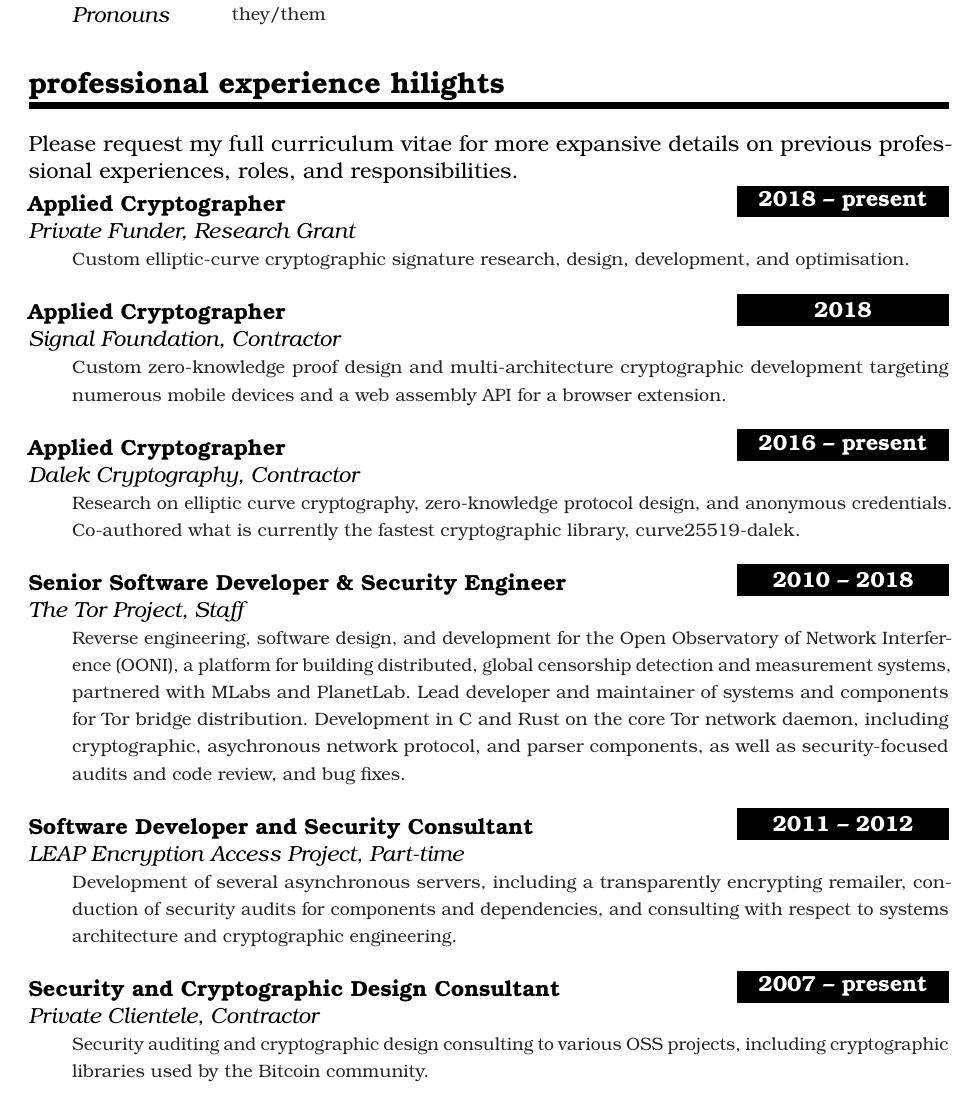
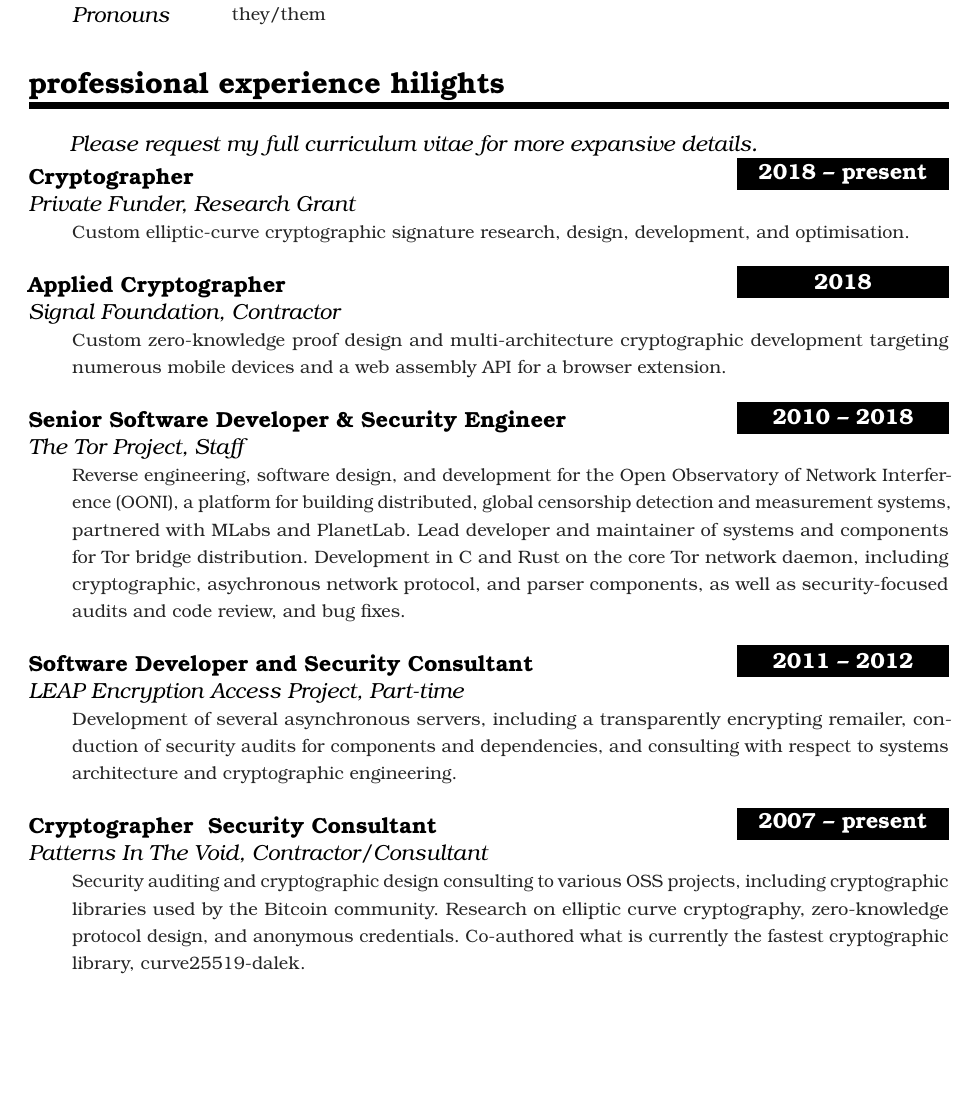
Before and after one commit to plotskogwq/curriculum-vitae, a LaTeX CV (resume.tex): part of page 1 of 2, cut so that both start at the same text, the shorter picture padded with empty space. Compiled offline with pdfLaTeX.

Commit message:
Combine a couple résumé entries to try to shorten to one page.

```diff
--- a/resume.tex
+++ b/resume.tex
@@ -152,11 +152,11 @@
 %%% ------------------------------------------------------------
 \NewPart{Professional experience hilights}{}
 
-Please request \href{https://github.com/isislovecruft/curriculum-vitae}{my full
-curriculum vitae} for more expansive details on previous professional
-experiences, roles, and responsibilities.
+\hspace{0.6cm} \textit{Please request \href{https://github.com/isislovecruft/curriculum-vitae}{my full
+curriculum vitae} for more expansive details.}
 
-\WorkEntry{Applied Cryptographer}{2018 -- present}
+
+\WorkEntry{Cryptographer}{2018 -- present}
  {Private Funder, Research Grant}{Custom elliptic-curve cryptographic
  signature research, design, development, and optimisation.}
 \sepspace
@@ -165,13 +165,6 @@ experiences, roles, and responsibilities.
  {Signal Foundation, Contractor}{Custom zero-knowledge proof design
  and multi-architecture cryptographic development targeting numerous
  mobile devices and a web assembly API for a browser extension.}
-\sepspace
-
-\WorkEntry{Applied Cryptographer}{2016 -- present} {Dalek Cryptography,
-  Contractor}{Research on elliptic curve cryptography, zero-knowledge protocol
-  design, and anonymous credentials.  Co-authored what is currently the
-  fastest cryptographic library,
-  \href{https://github.com/dalek-cryptography}{\textsc{curve25519-dalek}}.}
 \sepspace
 
 \WorkEntry{Senior Software Developer \& Security Engineer}{2010 -- 2018}
@@ -192,10 +185,13 @@ experiences, roles, and responsibilities.
   to systems architecture and cryptographic engineering.}
 \sepspace
 
-\WorkEntry{Security and Cryptographic Design Consultant}{2007 -- present}
- {Private Clientele, Contractor}{Security auditing and cryptographic
+\WorkEntry{Cryptographer & Security Consultant}{2007 -- present}
+ {Patterns In The Void, Contractor/Consultant}{Security auditing and cryptographic
  design consulting to various OSS projects, including cryptographic
- libraries used by the Bitcoin community.}
+ libraries used by the Bitcoin community. Research on elliptic curve cryptography, zero-knowledge protocol
+  design, and anonymous credentials.  Co-authored what is currently the
+  fastest cryptographic library,
+  \href{https://github.com/dalek-cryptography}{\textsc{curve25519-dalek}}.}
 \sepspace
 
 \WorkEntry{Various Contributions}{2006 -- present}{Volunteer}{Volunteer
```
